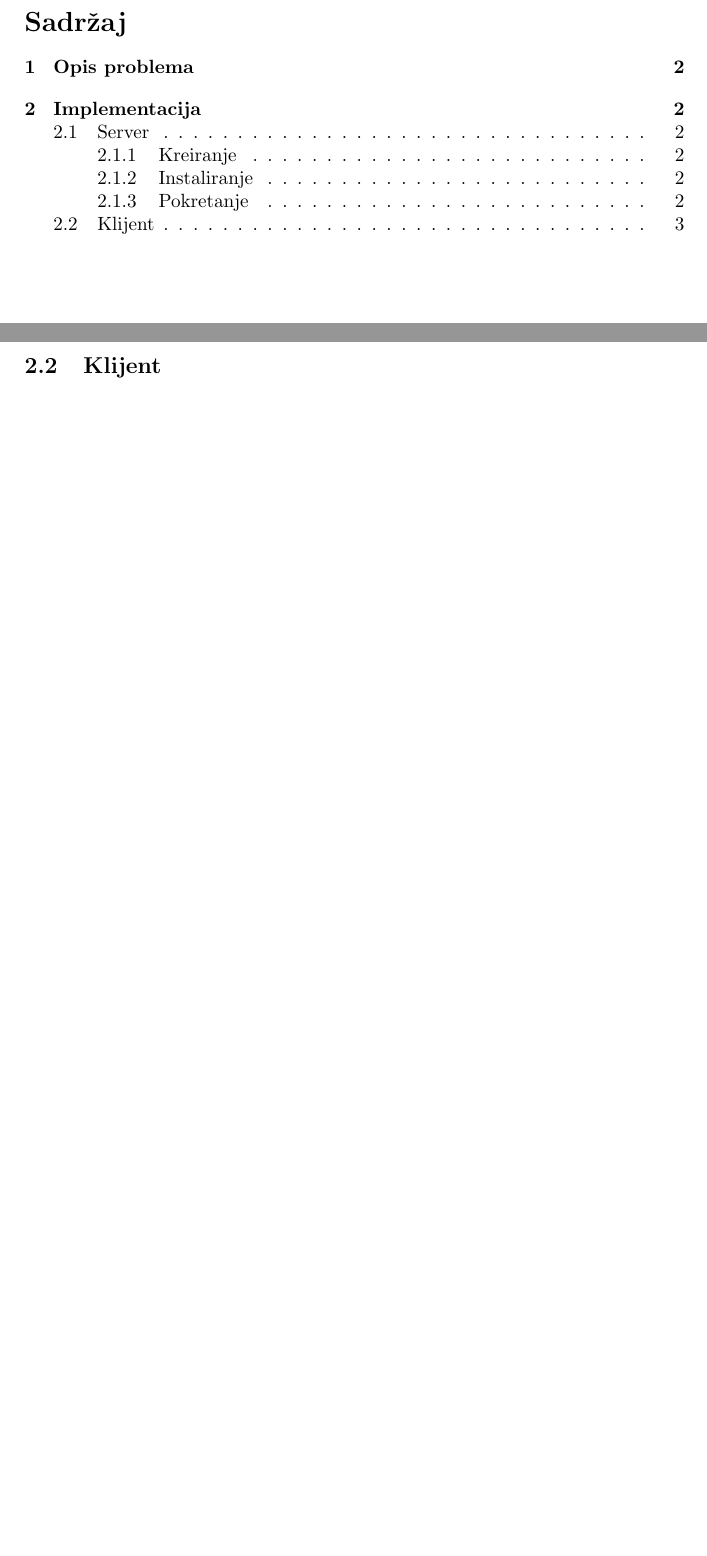
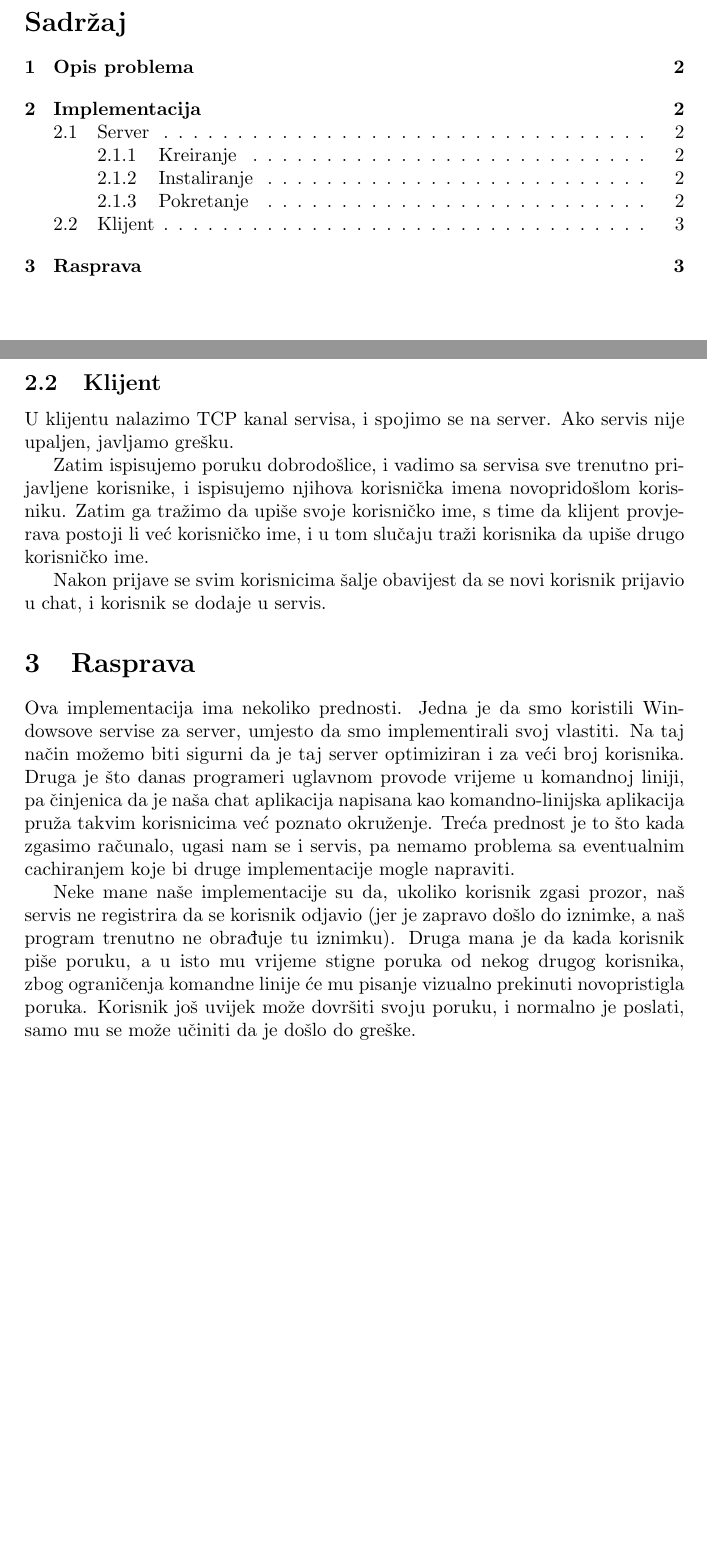
Before and after one commit to larzon/chat, a LaTeX document (doc/chat_aplikacija.tex): two parts of pages 2 and 4 of 4, joined at a grey line, cut so that both start at the same text, the shorter picture padded with empty space. Compiled offline with pdfLaTeX.

Commit message:
Add Client and Discussion

```diff
--- a/doc/chat_aplikacija.tex
+++ b/doc/chat_aplikacija.tex
@@ -56,6 +56,34 @@ osoba odjavila iz chata.
 
 \subsection{Klijent}
 
-...
+U klijentu nalazimo TCP kanal servisa, i spojimo se na server. Ako servis
+nije upaljen, javljamo grešku.
+
+Zatim ispisujemo poruku dobrodošlice, i vadimo sa servisa sve trenutno prijavljene
+korisnike, i ispisujemo njihova korisnička imena novopridošlom korisniku. Zatim
+ga tražimo da upiše svoje korisničko ime, s time da klijent provjerava postoji li
+već korisničko ime, i u tom slučaju traži korisnika da upiše drugo korisničko ime.
+
+Nakon prijave se svim korisnicima šalje obavijest da se novi korisnik prijavio
+u chat, i korisnik se dodaje u servis.
+
+\section{Rasprava}
+
+Ova implementacija ima nekoliko prednosti. Jedna je da smo koristili Windowsove
+servise za server, umjesto da smo implementirali svoj vlastiti. Na taj način
+možemo biti sigurni da je taj server optimiziran i za veći broj korisnika.
+Druga je što danas programeri uglavnom provode vrijeme u komandnoj liniji,
+pa činjenica da je naša chat aplikacija napisana kao komandno-linijska aplikacija
+pruža takvim korisnicima već poznato okruženje. Treća prednost je to što kada
+zgasimo računalo, ugasi nam se i servis, pa nemamo problema sa eventualnim
+cachiranjem koje bi druge implementacije mogle napraviti.
+
+Neke mane naše implementacije su da, ukoliko korisnik zgasi prozor, naš servis
+ne registrira da se korisnik odjavio (jer je zapravo došlo do iznimke, a naš
+program trenutno ne obrađuje tu iznimku). Druga mana je da kada korisnik
+piše poruku, a u isto mu vrijeme stigne poruka od nekog drugog korisnika,
+zbog ograničenja komandne linije će mu pisanje vizualno prekinuti novopristigla
+poruka. Korisnik još uvijek može dovršiti svoju poruku, i normalno je poslati,
+samo mu se može učiniti da je došlo do greške.
 
 \end{document}
```
